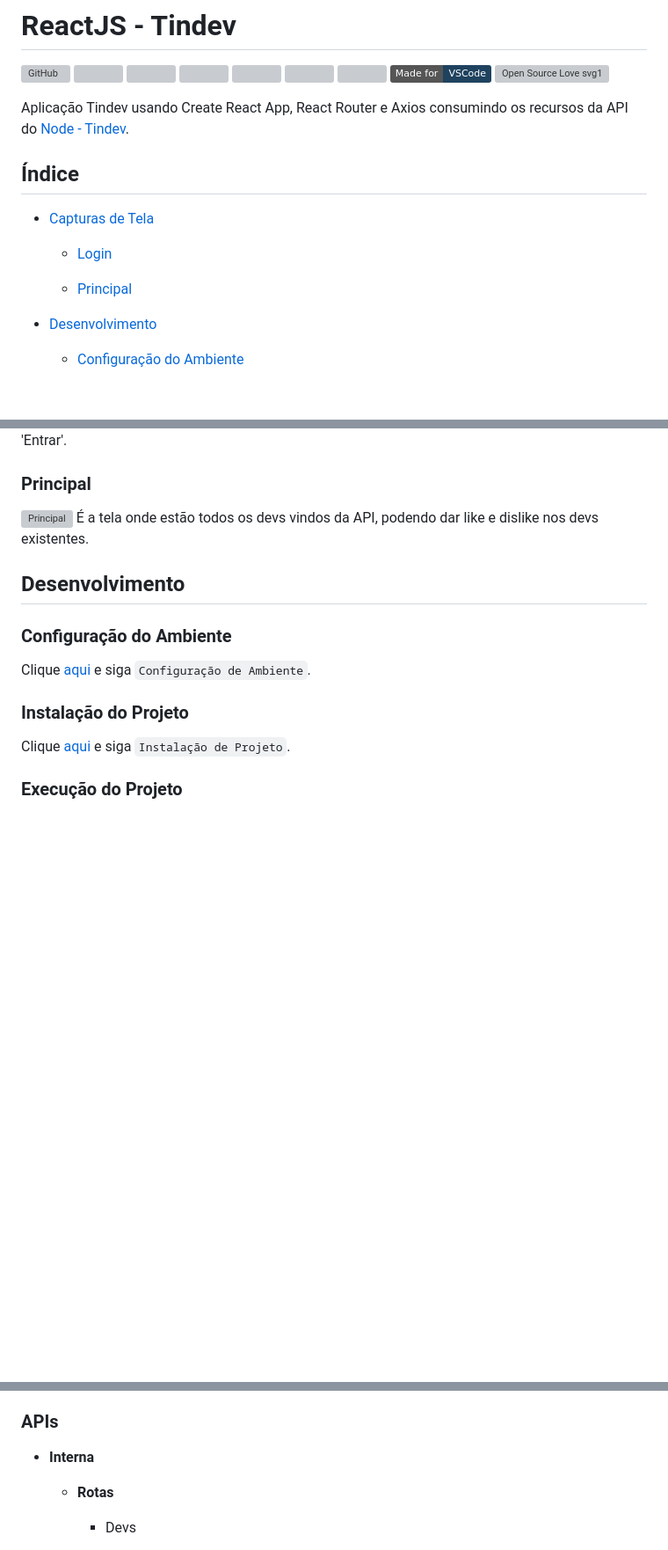
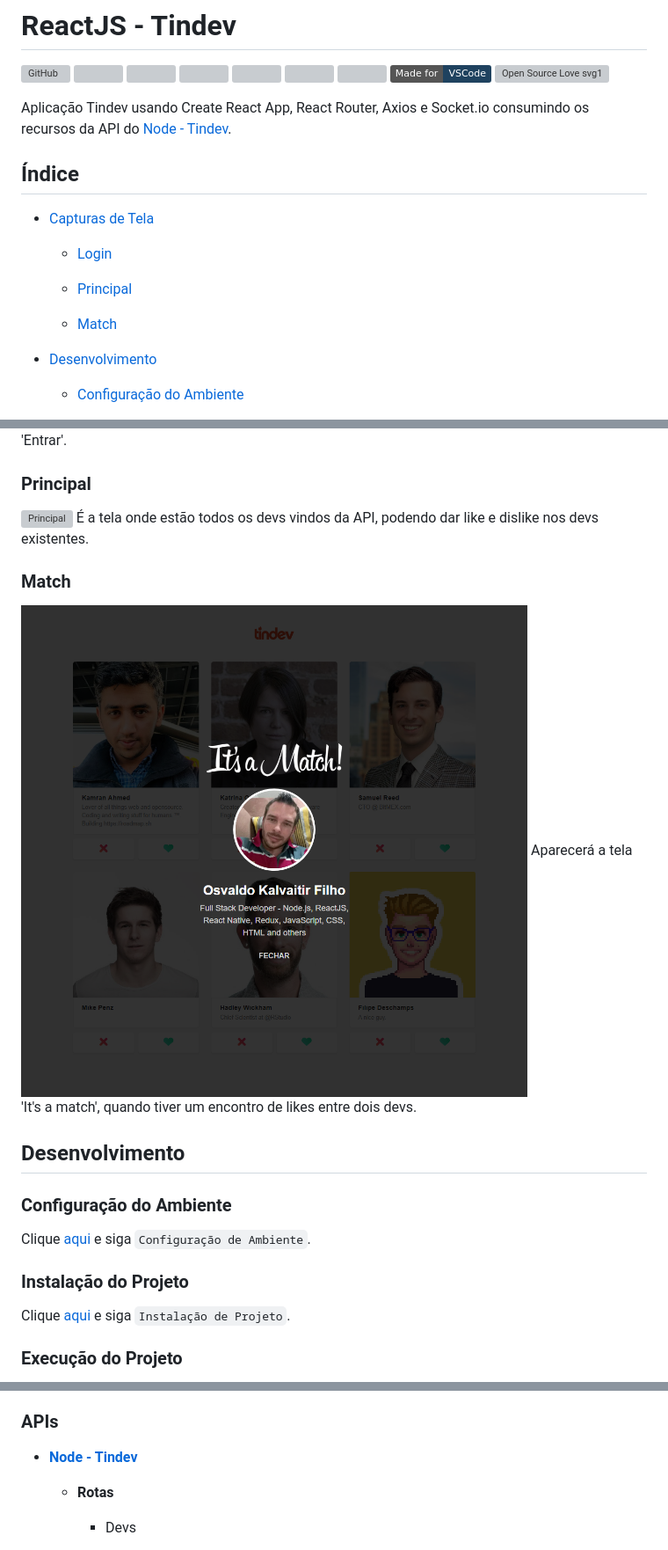
Before and after one commit to osvaldokalvaitir/reactjs-tindev, a Markdown page: README.md, 3 parts joined by grey strips. Shown at 88% size. Rendered like a GitHub page; pictures changed too: assets/match.png (added); badges without logos; blank space fills up the shorter version; grey boxes are pictures that could not be loaded.

Commit message:
Adicionado Socket.io

```diff
--- a/README.md
+++ b/README.md
@@ -10,7 +10,7 @@
 [![made-for-VSCode](https://img.shields.io/badge/Made%20for-VSCode-1f425f.svg)](https://code.visualstudio.com/)
 ![Open Source Love svg1](https://badges.frapsoft.com/os/v1/open-source.svg?v=103)
 
-Aplicação Tindev usando Create React App, React Router e Axios consumindo os recursos da API do [Node - Tindev](https://github.com/osvaldokalvaitir/node-tindev).
+Aplicação Tindev usando Create React App, React Router, Axios e Socket.io consumindo os recursos da API do [Node - Tindev](https://github.com/osvaldokalvaitir/node-tindev).
 
 ## Índice
 
@@ -19,6 +19,8 @@ Aplicação Tindev usando Create React App, React Router e Axios consumindo os r
   - [Login](#login)
 
   - [Principal](#principal)
+
+  - [Match](#match)
 
 - [Desenvolvimento](#desenvolvimento)
 
@@ -46,6 +48,11 @@ Esta é a primeira tela, para entrar o usuário terá que digitar o seu usuário
 ![Principal](/assets/main.png)
 É a tela onde estão todos os devs vindos da API, podendo dar like e dislike nos devs existentes.
 
+### Match
+
+![Match](/assets/match.png)
+Aparecerá a tela 'It's a match', quando tiver um encontro de likes entre dois devs.
+
 ## Desenvolvimento
 
 ### Configuração do Ambiente
@@ -73,6 +82,6 @@ Clique [aqui](https://github.com/osvaldokalvaitir/projects-settings/blob/master/
 ### APIs
 
-- **Interna**
+- **[Node - Tindev](https://github.com/osvaldokalvaitir/node-tindev)**
 
   - **Rotas**
 
```
Also changed, not shown: other parts of README.md (+2 -0 lines), src/assets/itsamatch.png (added), 4 other files.
